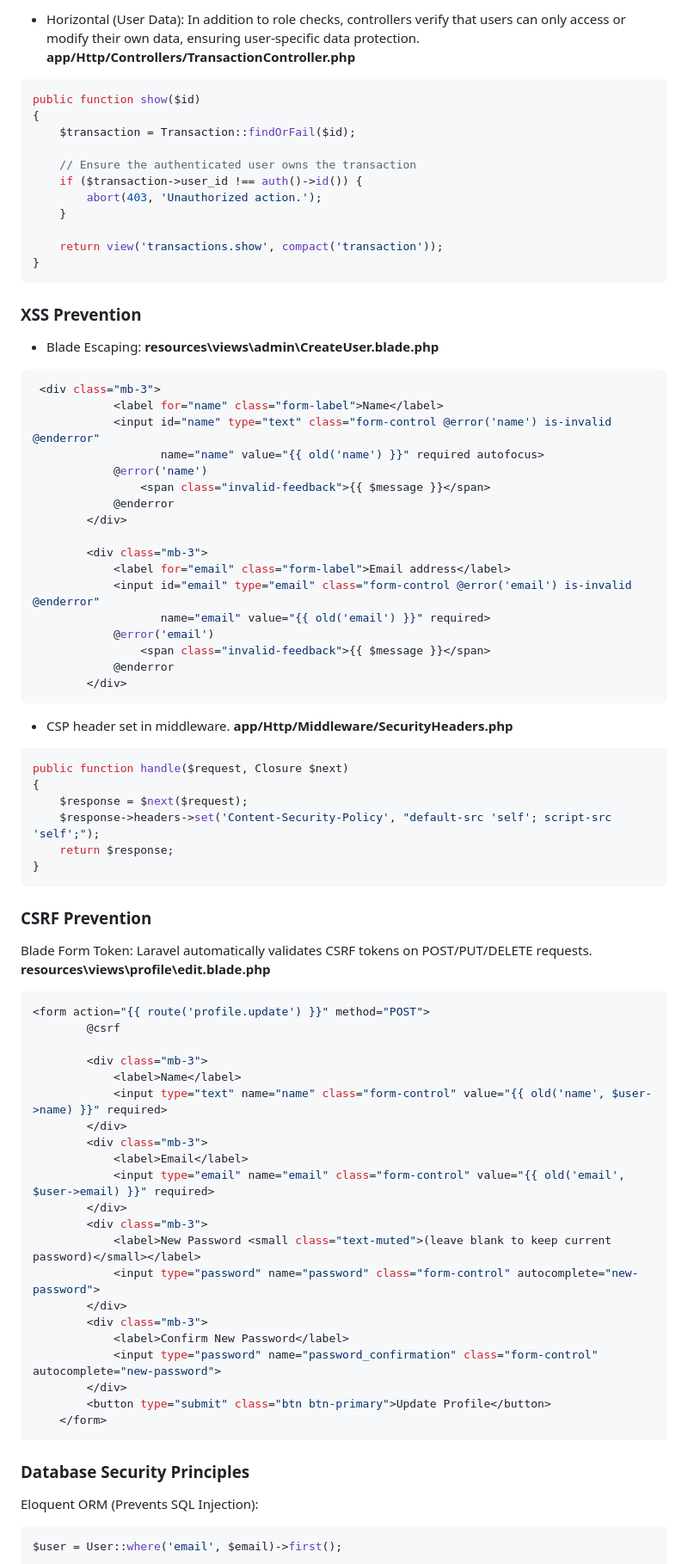
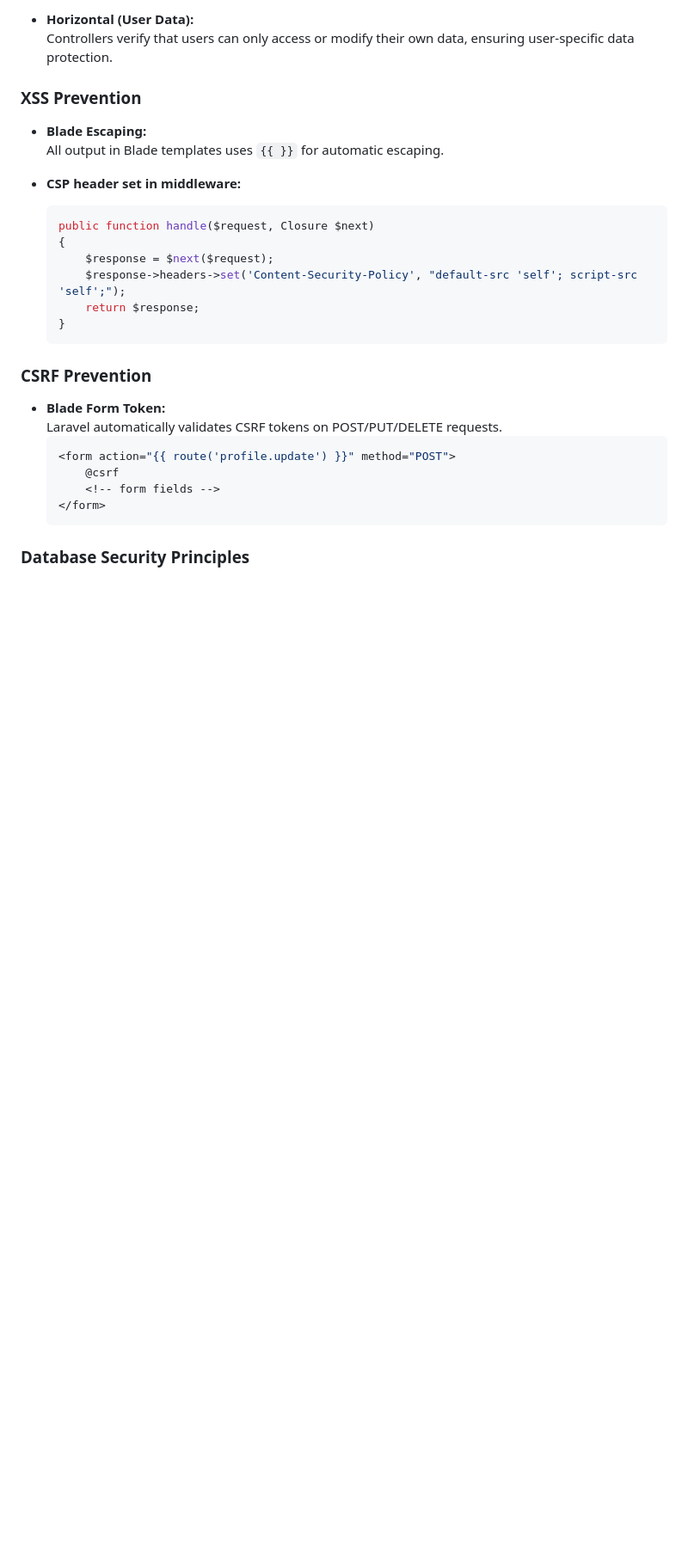
Before and after one commit to izzulamirr/Group_project, a Markdown page: README.md, the part around the change printed below. Shown: that part at 86% size. Drawn GitHub-style; blank space fills up the shorter version.

````diff
--- a/README.md
+++ b/README.md
@@ -162,85 +150,31 @@ Route::middleware(['auth', 'checkpermission'])->group(function () {
-- Horizontal (User Data):
-In addition to role checks, controllers verify that users can only access or modify their own data, ensuring user-specific data protection.
-**app/Http/Controllers/TransactionController.php**
-```php
-public function show($id)
-{
-    $transaction = Transaction::findOrFail($id);
-
-    // Ensure the authenticated user owns the transaction
-    if ($transaction->user_id !== auth()->id()) {
-        abort(403, 'Unauthorized action.');
-    }
-
-    return view('transactions.show', compact('transaction'));
-}
-```
+- **Horizontal (User Data):**
+  Controllers verify that users can only access or modify their own data, ensuring user-specific data protection.
 
 ### XSS Prevention
-- Blade Escaping:
-**resources\views\admin\CreateUser.blade.php**
-```php
- <div class="mb-3">
-            <label for="name" class="form-label">Name</label>
-            <input id="name" type="text" class="form-control @error('name') is-invalid @enderror"
-                   name="name" value="{{ old('name') }}" required autofocus>
-            @error('name')
-                <span class="invalid-feedback">{{ $message }}</span>
-            @enderror
-        </div>
 
-        <div class="mb-3">
-            <label for="email" class="form-label">Email address</label>
-            <input id="email" type="email" class="form-control @error('email') is-invalid @enderror"
-                   name="email" value="{{ old('email') }}" required>
-            @error('email')
-                <span class="invalid-feedback">{{ $message }}</span>
-            @enderror
-        </div>
-```
+- **Blade Escaping:**
+  All output in Blade templates uses `{{ }}` for automatic escaping.
 
-- CSP header set in middleware.
-**app/Http/Middleware/SecurityHeaders.php**
-```php
-public function handle($request, Closure $next)
-{
-    $response = $next($request);
-    $response->headers->set('Content-Security-Policy', "default-src 'self'; script-src 'self';");
-    return $response;
-}
-```
+- **CSP header set in middleware:**
+  ```php
+  public function handle($request, Closure $next)
+  {
+      $response = $next($request);
+      $response->headers->set('Content-Security-Policy', "default-src 'self'; script-src 'self';");
+      return $response;
+  }
+  ```
 
 ### CSRF Prevention
-Blade Form Token:
-Laravel automatically validates CSRF tokens on POST/PUT/DELETE requests.
-**resources\views\profile\edit.blade.php**
-```php
-<form action="{{ route('profile.update') }}" method="POST">
-        @csrf
 
-        <div class="mb-3">
-            <label>Name</label>
-            <input type="text" name="name" class="form-control" value="{{ old('name', $user->name) }}" required>
-        </div>
-        <div class="mb-3">
-            <label>Email</label>
-            <input type="email" name="email" class="form-control" value="{{ old('email', $user->email) }}" required>
-        </div>
-        <div class="mb-3">
-            <label>New Password <small class="text-muted">(leave blank to keep current password)</small></label>
-            <input type="password" name="password" class="form-control" autocomplete="new-password">
-        </div>
-        <div class="mb-3">
-            <label>Confirm New Password</label>
-            <input type="password" name="password_confirmation" class="form-control" autocomplete="new-password">
-        </div>
-        <button type="submit" class="btn btn-primary">Update Profile</button>
-    </form>
-```
+- **Blade Form Token:**
+  Laravel automatically validates CSRF tokens on POST/PUT/DELETE requests.
+  ```php
+  <form action="{{ route('profile.update') }}" method="POST">
+      @csrf
+      <!-- form fields -->
+  </form>
+  ```
 
 ### Database Security Principles
-Eloquent ORM (Prevents SQL Injection):
-```php
-$user = User::where('email', $email)->first();
-```
 
````
Also changed, not shown: other parts of README.md (+124 -148 lines).
